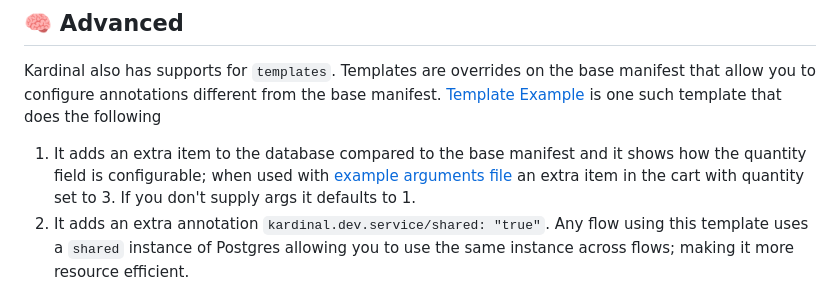
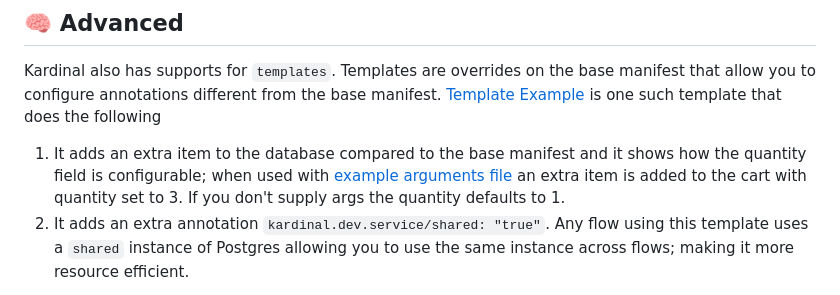
Before and after one commit to kurtosis-tech/kardinal-playground, a Markdown page: README.md, the part around the change. Rendered like a GitHub page.

Commit message:
fix typo

```diff
--- a/README.md
+++ b/README.md
@@ -121,7 +121,7 @@ This guide showcases the power of Kardinal by demonstrating the seamless creatio
 Kardinal also has supports for `templates`. Templates are overrides on the base manifest that allow you to configure annotations different from the base manifest.
 [Template Example](/template.yaml) is one such template that does the following
 
-1. It adds an extra item to the database compared to the base manifest and it shows how the quantity field is configurable; when used with [example arguments file](/template_args.yaml) an extra item in the cart with quantity set to 3. If you don't supply args it defaults to 1.
+1. It adds an extra item to the database compared to the base manifest and it shows how the quantity field is configurable; when used with [example arguments file](/template_args.yaml) an extra item is added to the cart with quantity set to 3. If you don't supply args the quantity defaults to 1.
 1. It adds an extra annotation `kardinal.dev.service/shared: "true"`. Any flow using this template uses a `shared` instance of Postgres allowing you to use the same instance across flows; making it more resource efficient.
 
 While the plugin annotation replaces any existing plugin annotation on the Postgres service; the `shared` annotation is additive to the base manifest.
```
